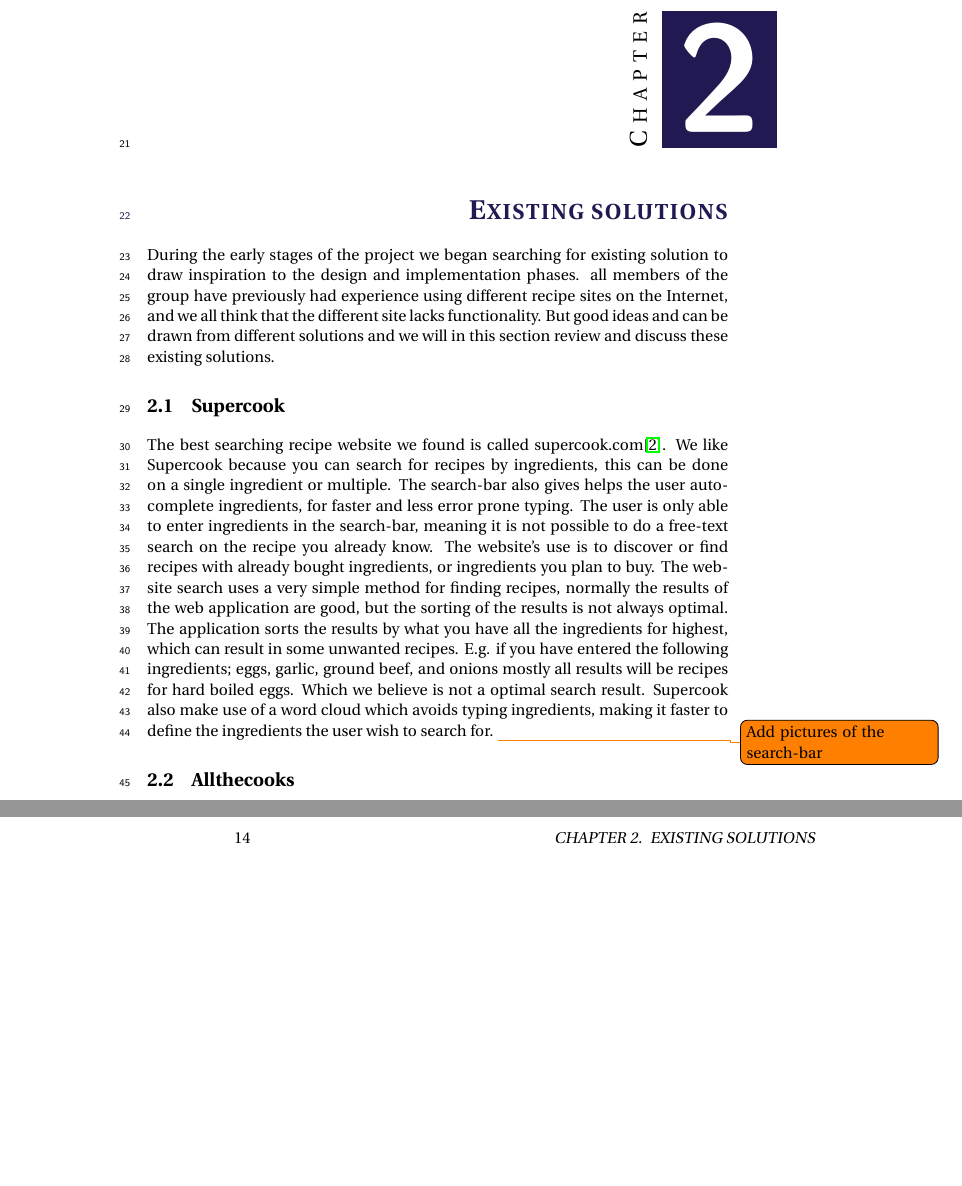
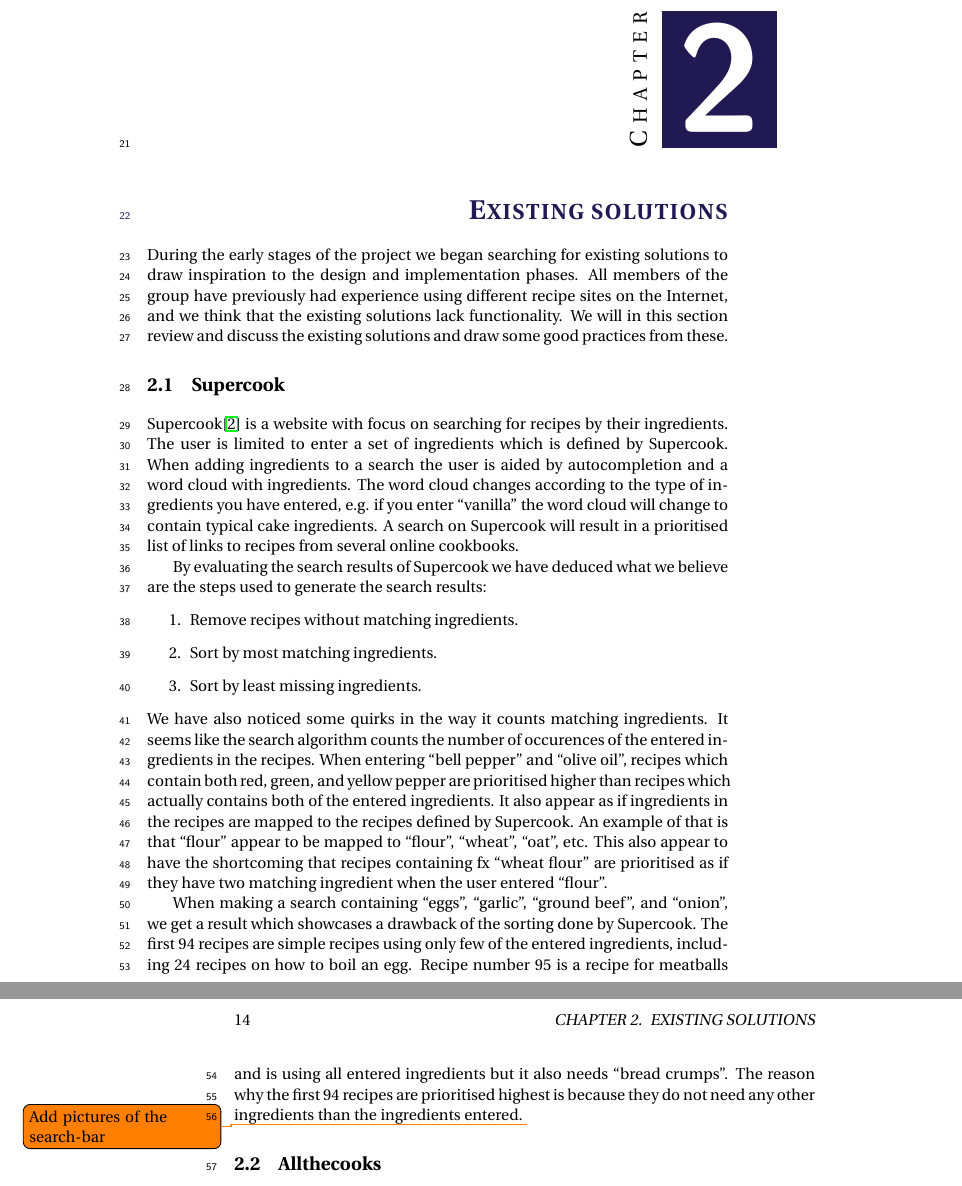
Before and after one commit to figa12/food-report, a LaTeX thesis (master.tex, which reads tex/existing_solutions.tex): two parts of pages 13 and 14 of 31, joined at a grey line, cut so that both start at the same text, the shorter picture padded with empty space. Compiled offline with pdfLaTeX.

Commit message:
Rettet Supercook

```diff
--- a/tex/existing_solutions.tex
+++ b/tex/existing_solutions.tex
@@ -1,11 +1,19 @@
-During the early stages of the project we began searching for existing solution to draw inspiration to the design and implementation phases. all members of the group have previously had experience using different recipe sites on the Internet, and we all think that the different site lacks functionality. But good ideas and can be drawn from different solutions and we will in this section review and discuss these existing solutions.
+During the early stages of the project we began searching for existing solutions to draw inspiration to the design and implementation phases. All members of the group have previously had experience using different recipe sites on the Internet, and we  think that the existing solutions lack functionality. We will in this section review and discuss the existing solutions and draw some good practices from these.
 
 \section{Supercook}
-The best searching recipe website we found is called supercook.com\cite{supercook}. We like Supercook because you can search for recipes by ingredients, this can be done on a single ingredient or multiple. The search-bar also gives helps the user auto-complete ingredients, for faster and less error prone typing.
-The user is only able to enter ingredients in the search-bar, meaning it is not possible to do a free-text search on the recipe you already know. The website's use is to discover or find recipes with already bought ingredients, or ingredients you plan to buy.
-The website search uses a very simple method for finding recipes, normally the results of the web application are good, but the sorting of the results is not always optimal. The application sorts the results by what you have all the ingredients for highest, which can result in some unwanted recipes. E.g. if you have entered the following ingredients; eggs, garlic, ground beef, and onions mostly all results will be recipes for hard boiled eggs. Which we believe is not a optimal search result.
-Supercook also make use of a word cloud which avoids typing ingredients, making it faster to define the ingredients the user wish to search for.
+Supercook\cite{supercook} is a website with focus on searching for recipes by their ingredients. The user is limited to enter a set of ingredients which is defined by Supercook. When adding ingredients to a search the user is aided by autocompletion and a word cloud with ingredients. The word cloud changes according to the type of ingredients you have entered, e.g. if you enter ``vanilla'' the word cloud will change to contain typical cake ingredients. A search on Supercook will result in a prioritised list of links to recipes from several online cookbooks.
+
+By evaluating the search results of Supercook we have deduced what we believe are the steps used to generate the search results:
+\begin{enumerate}
+	\item Remove recipes without matching ingredients.
+	\item Sort by most matching ingredients.
+	\item Sort by least missing ingredients.
+\end{enumerate}
+We have also noticed some quirks in the way it counts matching ingredients. It seems like the search algorithm counts the number of occurences of the entered ingredients in the recipes. When entering ``bell pepper'' and ``olive oil'', recipes which contain both red, green, and yellow pepper are prioritised higher than recipes which actually contains both of the entered ingredients. It also appear as if ingredients in the recipes are mapped to the recipes defined by Supercook. An example of that is that ``flour'' appear to be mapped to ``flour'', ``wheat'', ``oat'', etc. This also appear to have the shortcoming that recipes containing fx ``wheat flour'' are prioritised as if they have two matching ingredient when the user entered ``flour''.
+
+When making a search containing ``eggs'', ``garlic'', ``ground beef'', and ``onion'', we get a result which showcases a drawback of the sorting done by Supercook. The first 94 recipes are simple recipes using only few of the entered ingredients, including 24 recipes on how to boil an egg. Recipe number 95 is a recipe for meatballs and is using all entered ingredients but it also needs ``bread crumps''. The reason why the first 94 recipes are prioritised highest is because they do not need any other ingredients than the ingredients entered.
 \todo{Add pictures of the search-bar}
+
 
 \section{Allthecooks}
 Allthecooks is one of the most downloaded \cite{allthecooks-googleplay} Android application that is related to food and cooking. The application has a great design, it is intuitive and easy to navigate. The detailed display of a recipe is especially well implemented, the user has everything on a single activity, and can easily see the needed ingredients and the required steps to cook the recipe. The user can also by a press of a button calculate between different measuring units, or add the selected ingredient to a shopping list. Screenshot of the application is shown on Figures \ref{fig:allthecooks-menu}, \ref{fig:allthecooks-detail1}, \ref{fig:allthecooks-detail2}, \ref{fig:allthecooks-detail3}. The application is very elegant in its design, the search is free-text based, which means that opposite the Supercook web application it is hard to find recipes with multiple ingredients.
```
